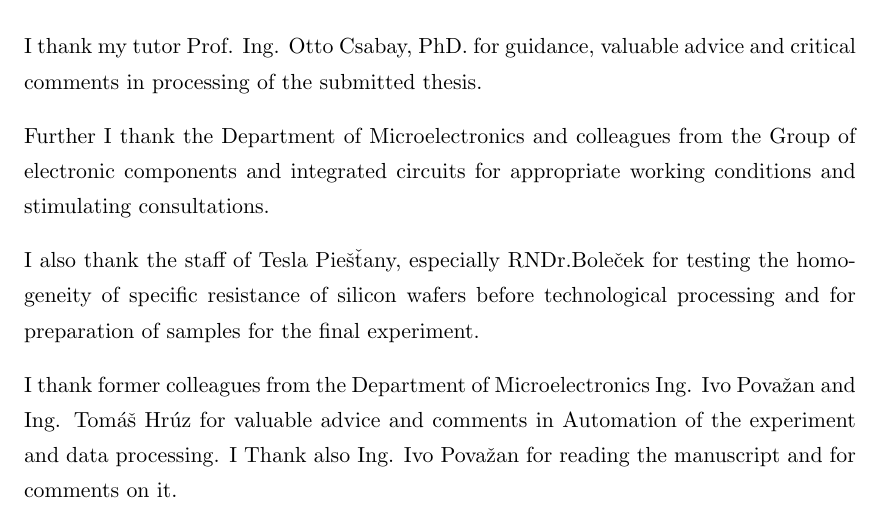
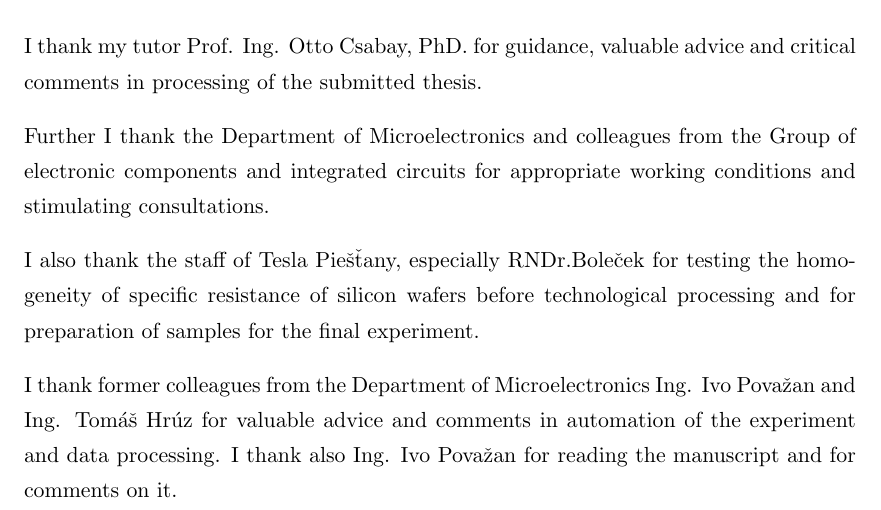
Before and after one commit to vbotka/thesis, a LaTeX thesis (main.tex, which reads Title/Acknowledgement.tex): part of page 4 of 111, cut so that both start at the same text. Compiled offline with pdfLaTeX.

Commit message:
grammatical corrections

```diff
--- a/Title/Acknowledgement.tex
+++ b/Title/Acknowledgement.tex
@@ -34,5 +34,5 @@ final experiment.
 \par
 I thank former colleagues from the Department of Microelectronics
 Ing. Ivo Považan and Ing. Tomáš Hrúz for valuable advice and comments
-in Automation of the experiment and data processing. I Thank also
+in automation of the experiment and data processing. I thank also
 Ing. Ivo Považan for reading the manuscript and for comments on it.
```
